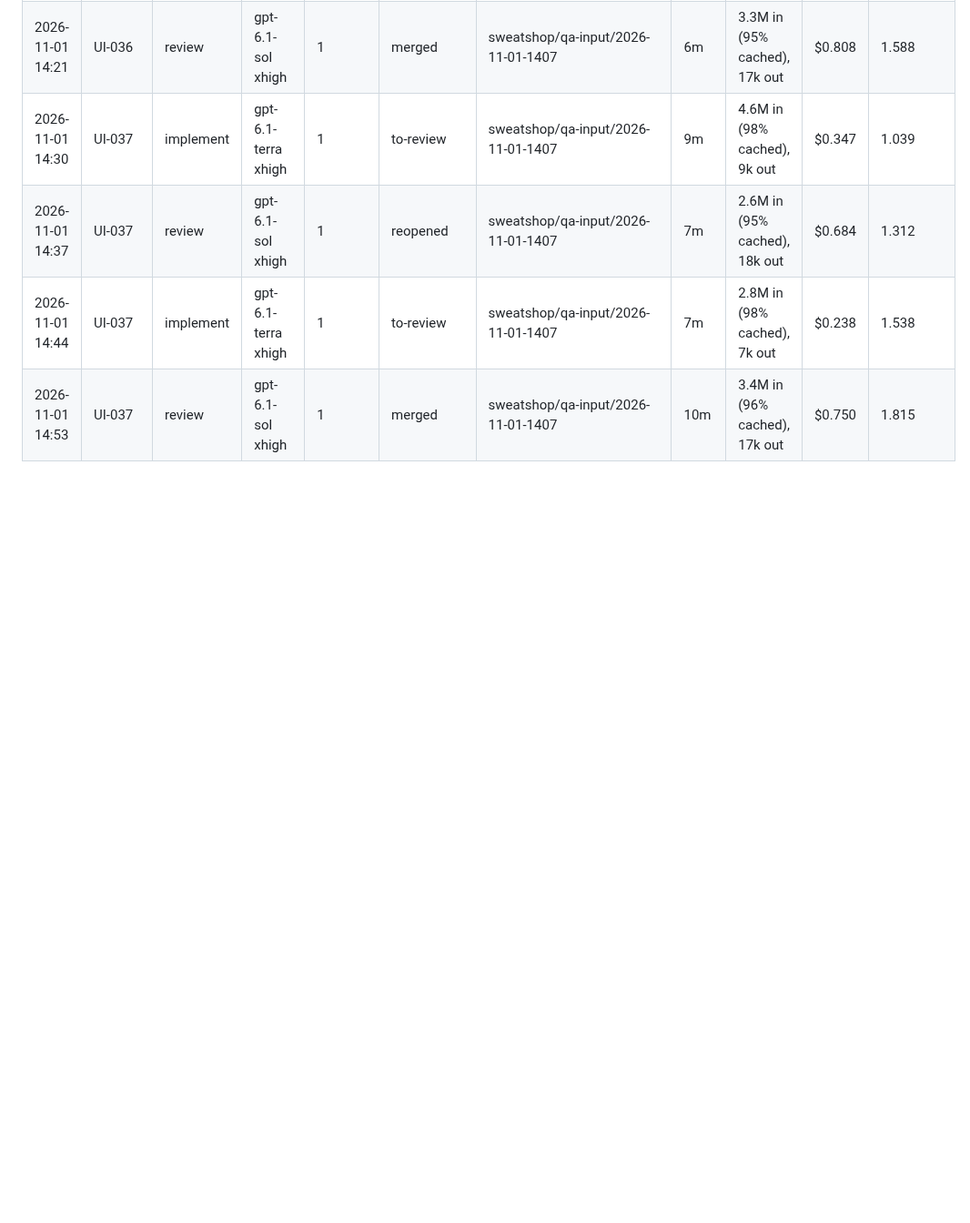
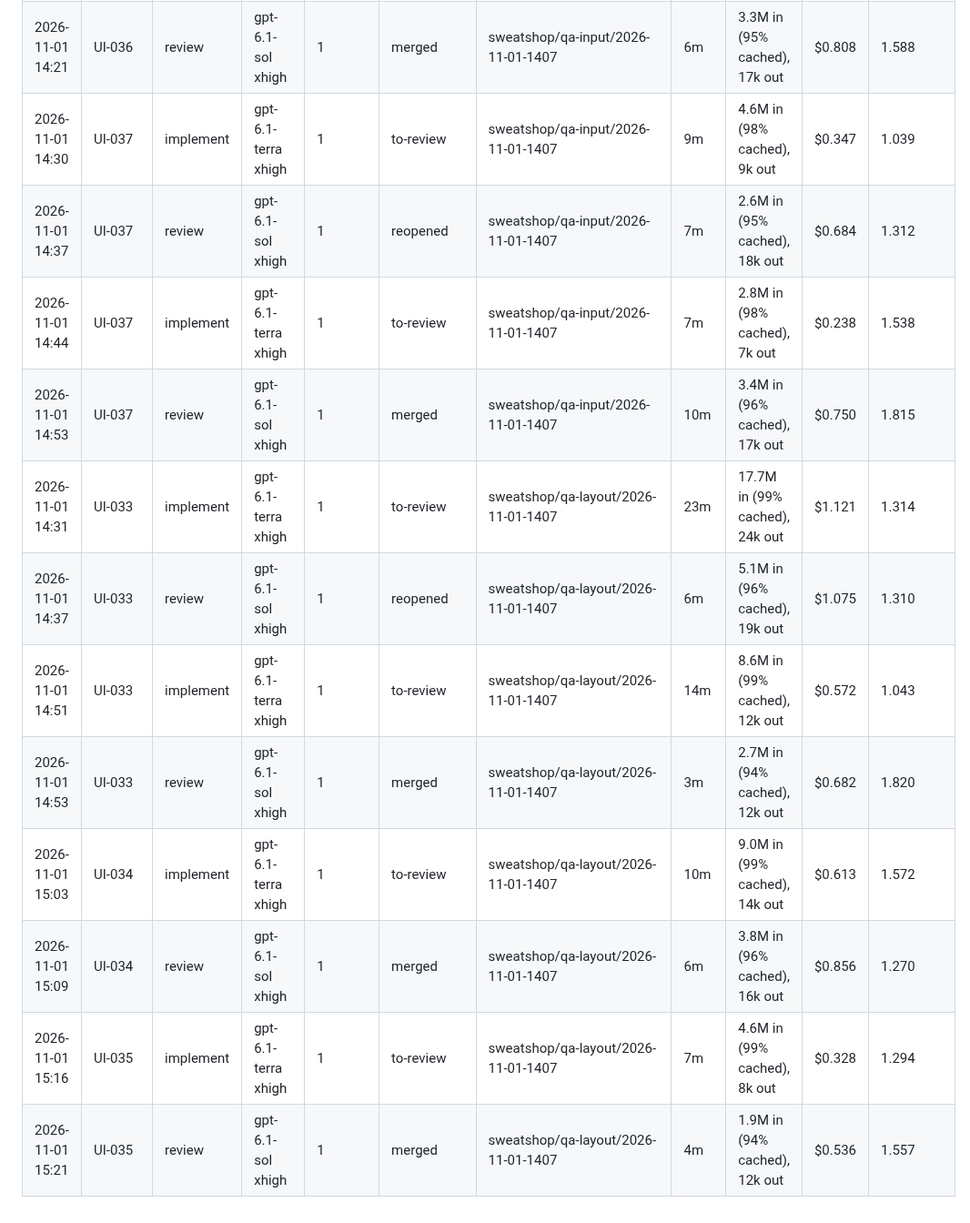
Before and after one commit to Laginho/P-Chess, a Markdown page: docs/run-log/run-log.md, the part around the change. Shown at 91% size. Rendered like a GitHub page; blank space fills up the shorter version.

Commit message:
docs: qa-layout lane run log, attribution and interventions (PR #40)
Co-Authored-By: Claude Opus 5.5 <noreply@anthropic.com>

```diff
--- a/docs/run-log/run-log.md
+++ b/docs/run-log/run-log.md
@@ -256,3 +256,11 @@
 | 2026-11-01 14:37 | UI-037 | review | gpt-6.1-sol xhigh | 1 | reopened | sweatshop/qa-input/2026-11-01-1407 | 7m | 2.6M in (95% cached), 18k out | $0.684 | 1.312 |
 | 2026-11-01 14:44 | UI-037 | implement | gpt-6.1-terra xhigh | 1 | to-review | sweatshop/qa-input/2026-11-01-1407 | 7m | 2.8M in (98% cached), 7k out | $0.238 | 1.538 |
 | 2026-11-01 14:53 | UI-037 | review | gpt-6.1-sol xhigh | 1 | merged | sweatshop/qa-input/2026-11-01-1407 | 10m | 3.4M in (96% cached), 17k out | $0.750 | 1.815 |
+| 2026-11-01 14:31 | UI-033 | implement | gpt-6.1-terra xhigh | 1 | to-review | sweatshop/qa-layout/2026-11-01-1407 | 23m | 17.7M in (99% cached), 24k out | $1.121 | 1.314 |
+| 2026-11-01 14:37 | UI-033 | review | gpt-6.1-sol xhigh | 1 | reopened | sweatshop/qa-layout/2026-11-01-1407 | 6m | 5.1M in (96% cached), 19k out | $1.075 | 1.310 |
+| 2026-11-01 14:51 | UI-033 | implement | gpt-6.1-terra xhigh | 1 | to-review | sweatshop/qa-layout/2026-11-01-1407 | 14m | 8.6M in (99% cached), 12k out | $0.572 | 1.043 |
+| 2026-11-01 14:53 | UI-033 | review | gpt-6.1-sol xhigh | 1 | merged | sweatshop/qa-layout/2026-11-01-1407 | 3m | 2.7M in (94% cached), 12k out | $0.682 | 1.820 |
+| 2026-11-01 15:03 | UI-034 | implement | gpt-6.1-terra xhigh | 1 | to-review | sweatshop/qa-layout/2026-11-01-1407 | 10m | 9.0M in (99% cached), 14k out | $0.613 | 1.572 |
+| 2026-11-01 15:09 | UI-034 | review | gpt-6.1-sol xhigh | 1 | merged | sweatshop/qa-layout/2026-11-01-1407 | 6m | 3.8M in (96% cached), 16k out | $0.856 | 1.270 |
+| 2026-11-01 15:16 | UI-035 | implement | gpt-6.1-terra xhigh | 1 | to-review | sweatshop/qa-layout/2026-11-01-1407 | 7m | 4.6M in (99% cached), 8k out | $0.328 | 1.294 |
+| 2026-11-01 15:21 | UI-035 | review | gpt-6.1-sol xhigh | 1 | merged | sweatshop/qa-layout/2026-11-01-1407 | 4m | 1.9M in (94% cached), 12k out | $0.536 | 1.557 |
```
Also changed, not shown: .scratch/interventions.md (+1 -0 lines), .scratch/reopen-attribution.md (+1 -0 lines).
